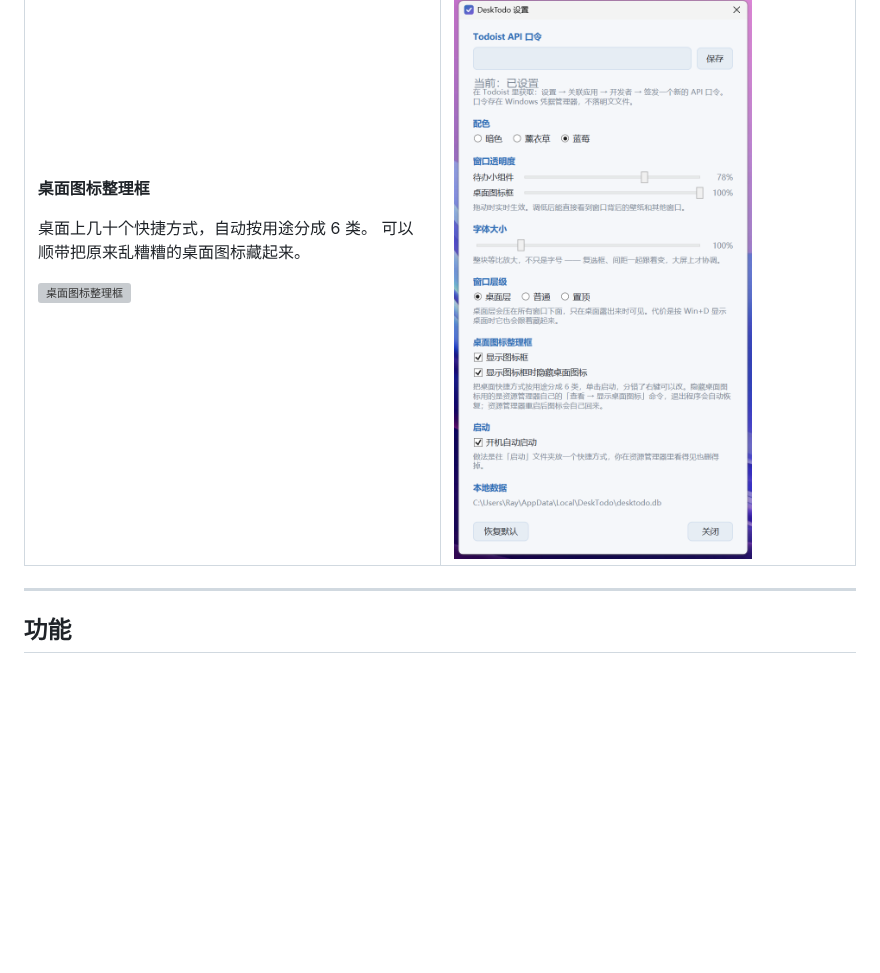
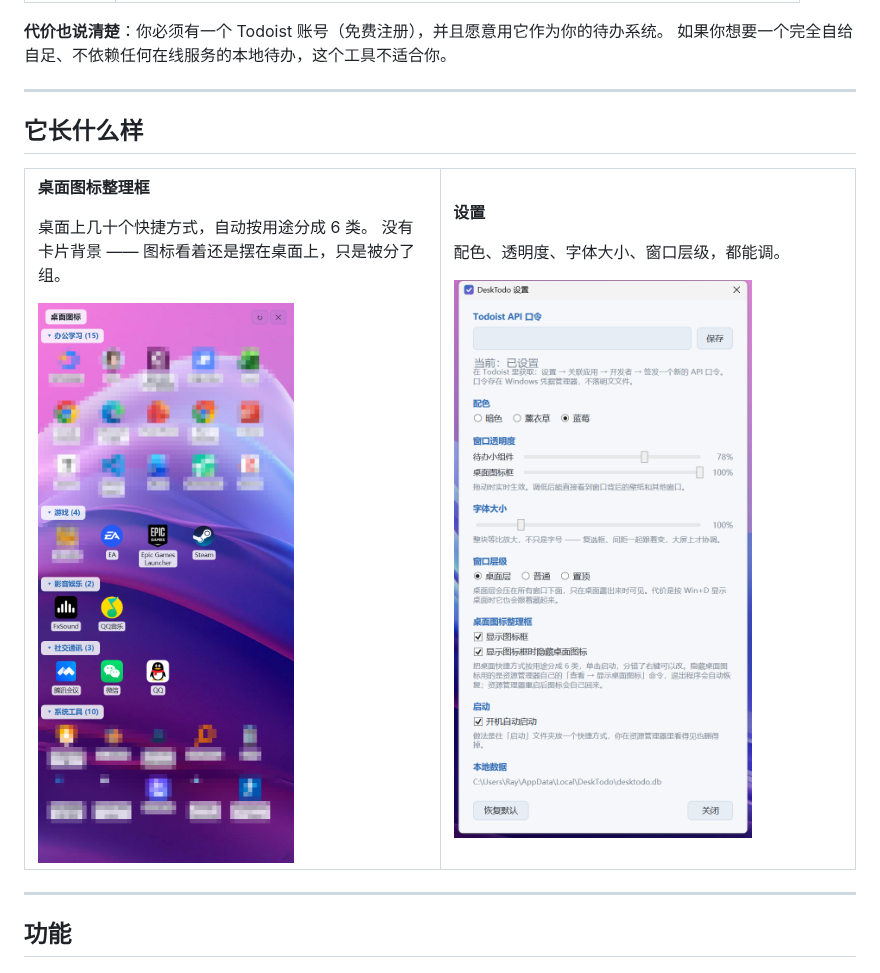
Before and after one commit to ruizer1/DeskTodo, a Markdown page: README.md, the part around the change. Rendered like a GitHub page; pictures changed too: docs/images/iconbox.png (added); blank space fills up the shorter version; grey boxes are pictures that could not be loaded.

Commit message:
更新截图：隐去个人信息，替换为图标框特写

```diff
--- a/README.md
+++ b/README.md
@@ -76,9 +76,9 @@ DeskTodo 只做一件事：**把你的待办，好好地呈现在 Windows 桌面
 **桌面图标整理框**
 
 桌面上几十个快捷方式，自动按用途分成 6 类。
-可以顺带把原来乱糟糟的桌面图标藏起来。
+没有卡片背景 —— 图标看着还是摆在桌面上，只是被分了组。
 
-<img src="docs/images/hidden-icons.png" alt="桌面图标整理框">
+<img src="docs/images/iconbox.png" alt="桌面图标整理框">
 
 </td>
 <td width="50%" valign="top">
```
Also changed, not shown: 2 other files.
